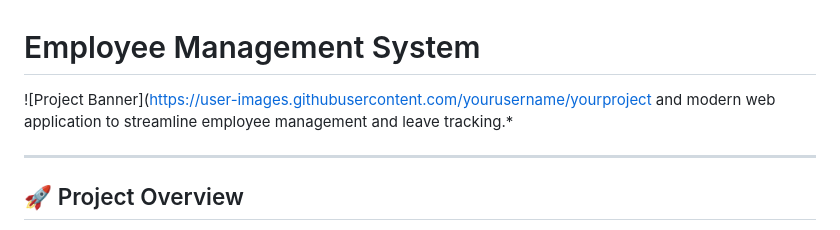
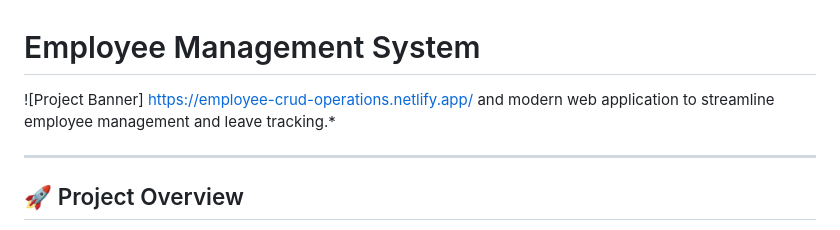
Before and after one commit to yalamandap/employee_management, a Markdown page: README.md, the part around the change. GitHub-like rendering.

```diff
--- a/README.md
+++ b/README.md
@@ -1,6 +1,6 @@
 # Employee Management System
 
-![Project Banner](https://user-images.githubusercontent.com/yourusername/yourproject and modern web application to streamline employee management and leave tracking.*
+![Project Banner] https://employee-crud-operations.netlify.app/ and modern web application to streamline employee management and leave tracking.*
 
 ---
 
```
